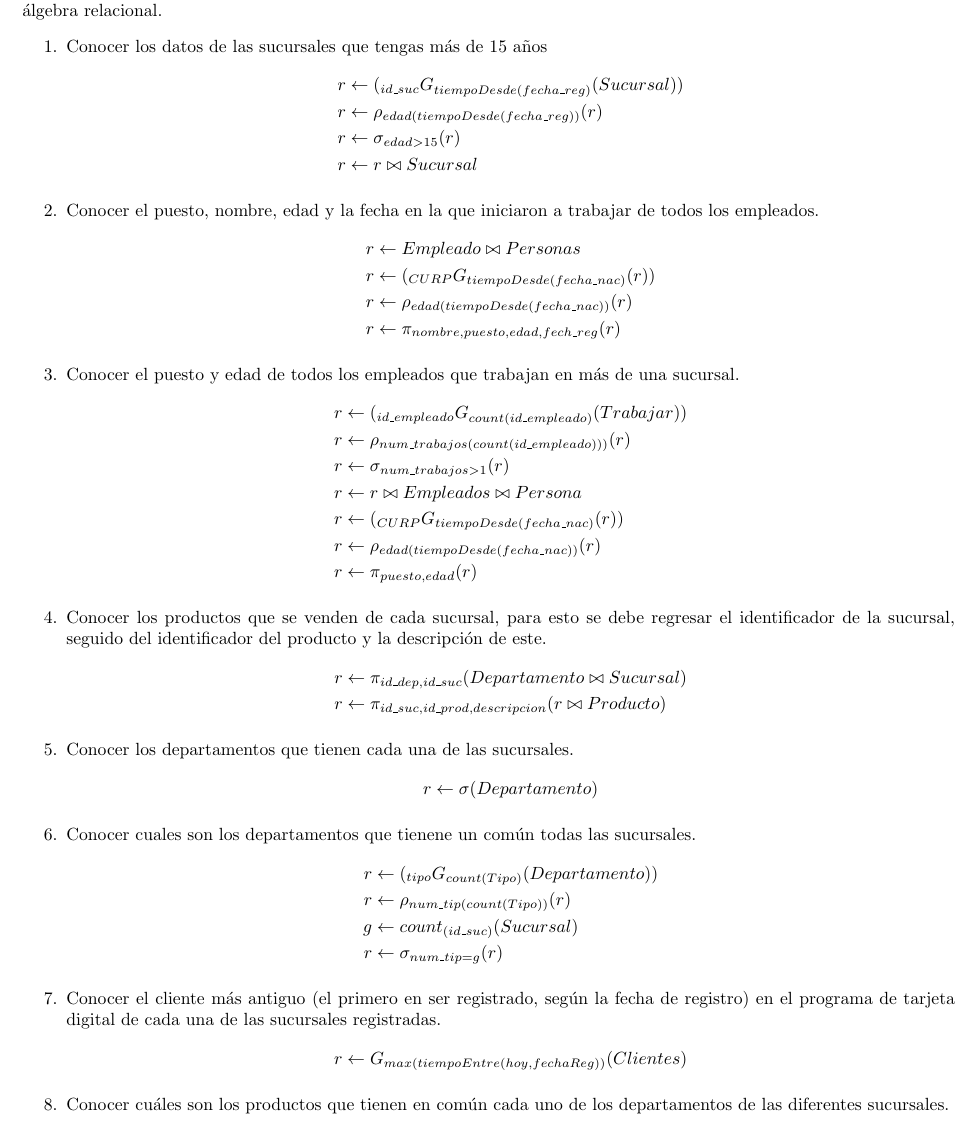
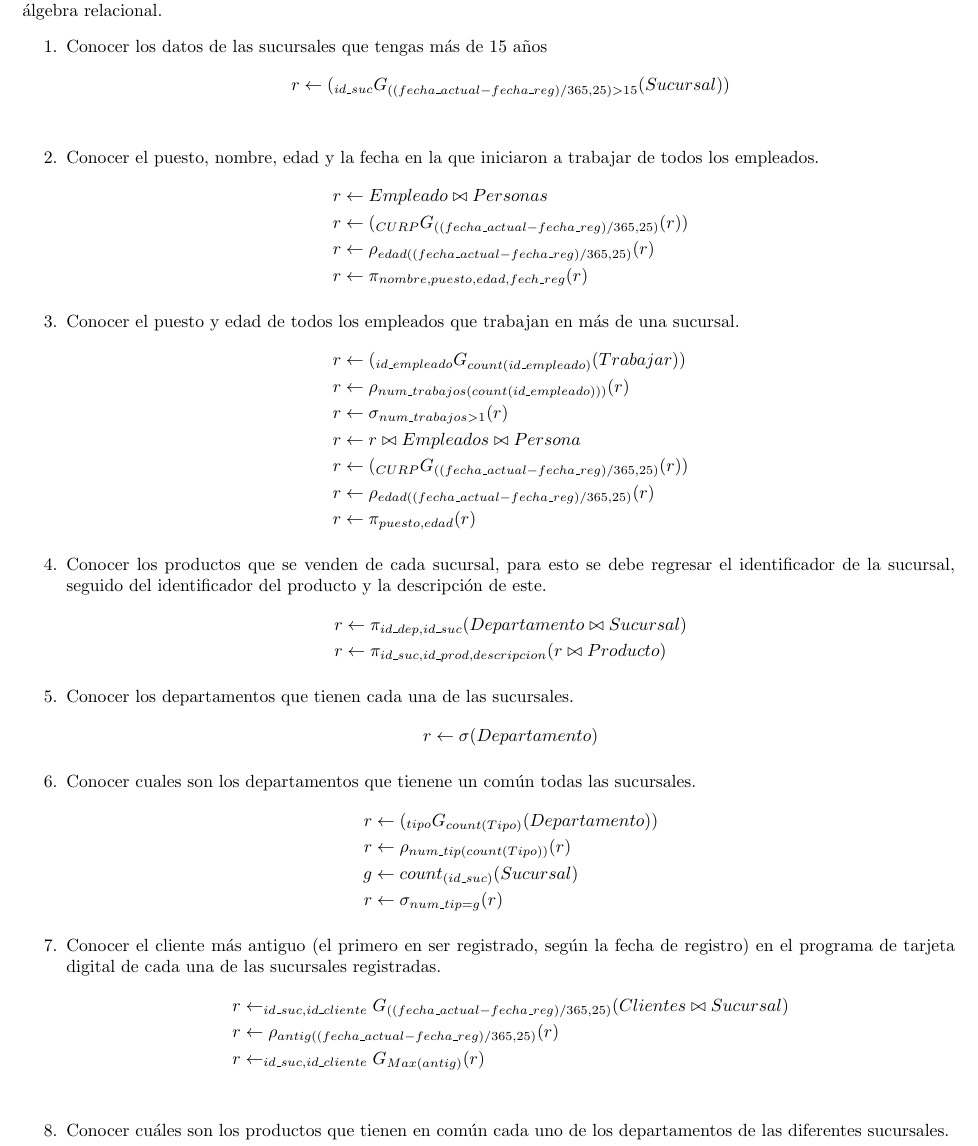
Before and after one commit to fundamentos-de-bd/practica5, a LaTeX document (doc/Reporte.tex): part of page 2 of 3, cut so that both start at the same text. Compiled offline with pdfLaTeX.

Commit message:
subiendo mi version

```diff
--- a/doc/Reporte.tex
+++ b/doc/Reporte.tex
@@ -1,4 +1,6 @@
 \documentclass{article}
+\usepackage[utf8]{inputenc}
+\usepackage[spanish]{babel}
 
 % Formato de página
 \usepackage[letterpaper, margin = 1.5cm]{geometry}
@@ -61,10 +63,10 @@
         \item {
             Conocer los datos de las sucursales que tengas más de 15 años
             \begin{align*}
-                r &\leftarrow (_{id\_suc}G_{tiempoDesde(fecha\_reg)}(Sucursal)) \\
-                r &\leftarrow \rho_{edad(tiempoDesde(fecha\_reg))}(r) \\
-                r &\leftarrow \sigma_{edad > 15}(r) \\
-                r &\leftarrow r \bowtie Sucursal
+                r &\leftarrow (_{id\_suc}G_{((fecha\_actual-fecha\_reg)/365.25) > 15}(Sucursal)) \\
+                %r &\leftarrow \rho_{edad(tiempoDesde(fecha\_reg))}(r) \\
+                %r &\leftarrow \sigma_{edad > 15}(r) \\
+                %r &\leftarrow r \bowtie Sucursal
             \end{align*}
         }
         \item {
@@ -72,8 +74,8 @@
             trabajar de todos los empleados.
             \begin{align*}
                 r &\leftarrow Empleado \bowtie Personas \\
-                r &\leftarrow (_{CURP}G_{tiempoDesde(fecha\_nac)}(r))\\
-                r &\leftarrow \rho_{edad(tiempoDesde(fecha\_nac))}(r) \\
+                r &\leftarrow (_{CURP}G_{((fecha\_actual-fecha\_reg)/365.25)}(r))\\
+                r &\leftarrow \rho_{edad((fecha\_actual-fecha\_reg)/365.25)}(r) \\
                 r &\leftarrow \pi_{nombre, puesto, edad, fech\_reg}(r)
             \end{align*}
         }
@@ -85,8 +87,8 @@
                 r &\leftarrow \rho_{num\_trabajos(count(id\_empleado)))}(r)\\
                 r &\leftarrow \sigma_{num\_trabajos>1}(r)\\
                 r &\leftarrow r \bowtie Empleados \bowtie Persona \\
-                r &\leftarrow (_{CURP}G_{tiempoDesde(fecha\_nac)}(r))\\
-                r &\leftarrow \rho_{edad(tiempoDesde(fecha\_nac))}(r) \\
+                r &\leftarrow (_{CURP}G_{((fecha\_actual-fecha\_reg)/365.25)}(r))\\
+                r &\leftarrow \rho_{edad((fecha\_actual-fecha\_reg)/365.25)}(r) \\
                 r &\leftarrow \pi_{puesto, edad}(r)
             \end{align*}
         }
@@ -120,12 +122,15 @@
             la fecha de registro) en el programa de tarjeta digital de cada una
             de las sucursales registradas.
             \begin{align*}
-                r \leftarrow G_{max(tiempoEntre(hoy, fechaReg))}(Clientes)
+            r &\leftarrow _{id\_suc,id\_cliente}G_{((fecha\_actual-fecha\_reg)/365.25)}(Clientes \bowtie Sucursal)\\
+            r &\leftarrow \rho_{antig((fecha\_actual-fecha\_reg)/365.25)}(r)\\
+            r &\leftarrow _{id\_suc,id\_cliente}G_{Max(antig)} (r) \\
             \end{align*}
         }
         \item {
             Conocer cuáles son los productos que tienen en común cada uno de los
             departamentos de las diferentes sucursales.
+
         }
         \item {
             Conocer cuales son TODOS los productos que se tienen en cada uno de
```
Also changed, not shown: doc/Reporte.pdf, doc/Reporte.tex (10 more changed lines).
